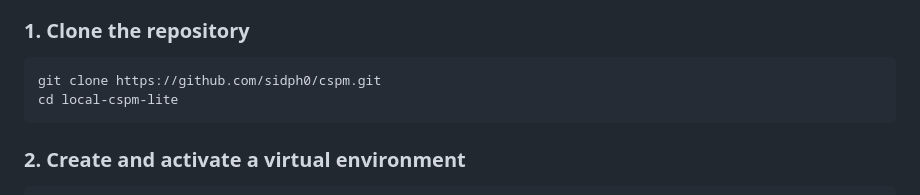
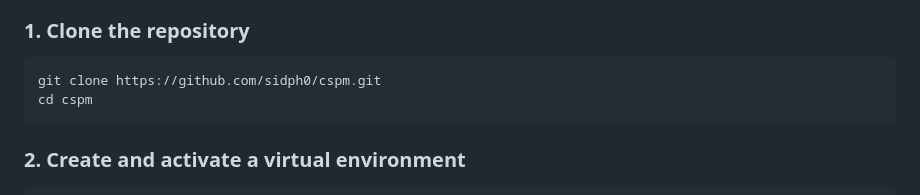
Before and after one commit to sidph0/cspm, a Markdown page: README.md, the part around the change. Rendered like a GitHub page.

````diff
--- a/README.md
+++ b/README.md
@@ -70,7 +70,7 @@ It scans AWS cloud configurations, detects common misconfigurations, assigns ris
 ### 1. Clone the repository
 ```powershell
 git clone https://github.com/sidph0/cspm.git
-cd local-cspm-lite
+cd cspm
 ```
 
 ### 2. Create and activate a virtual environment
````
